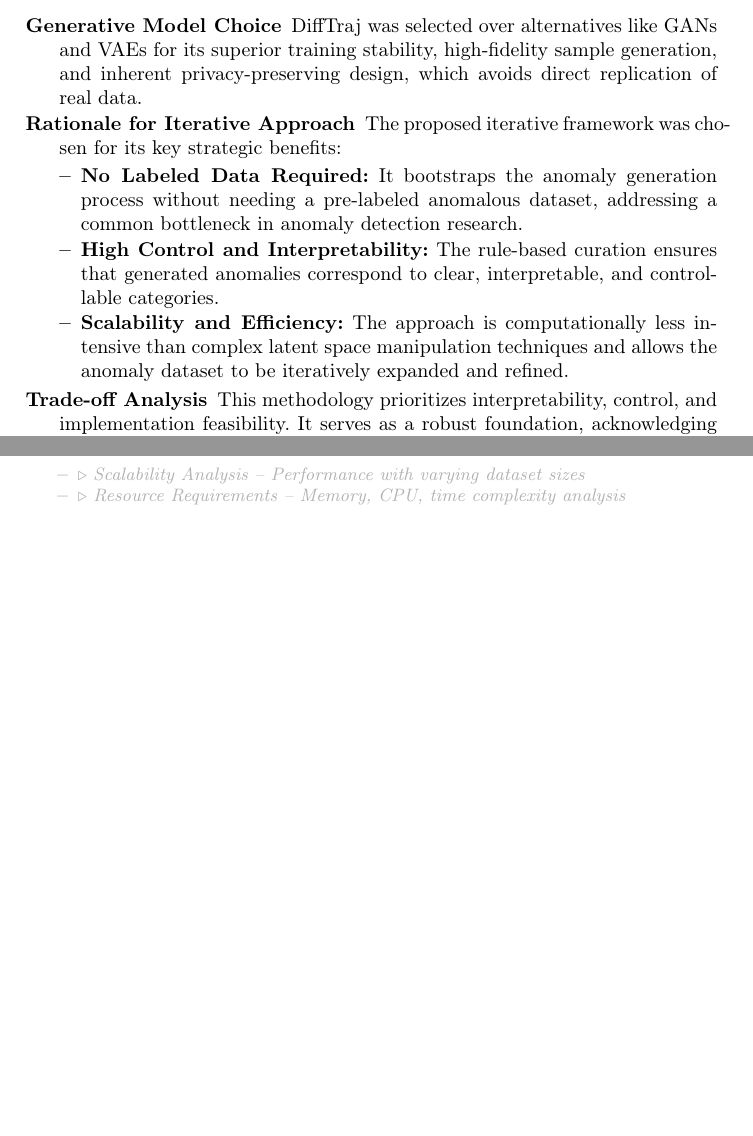
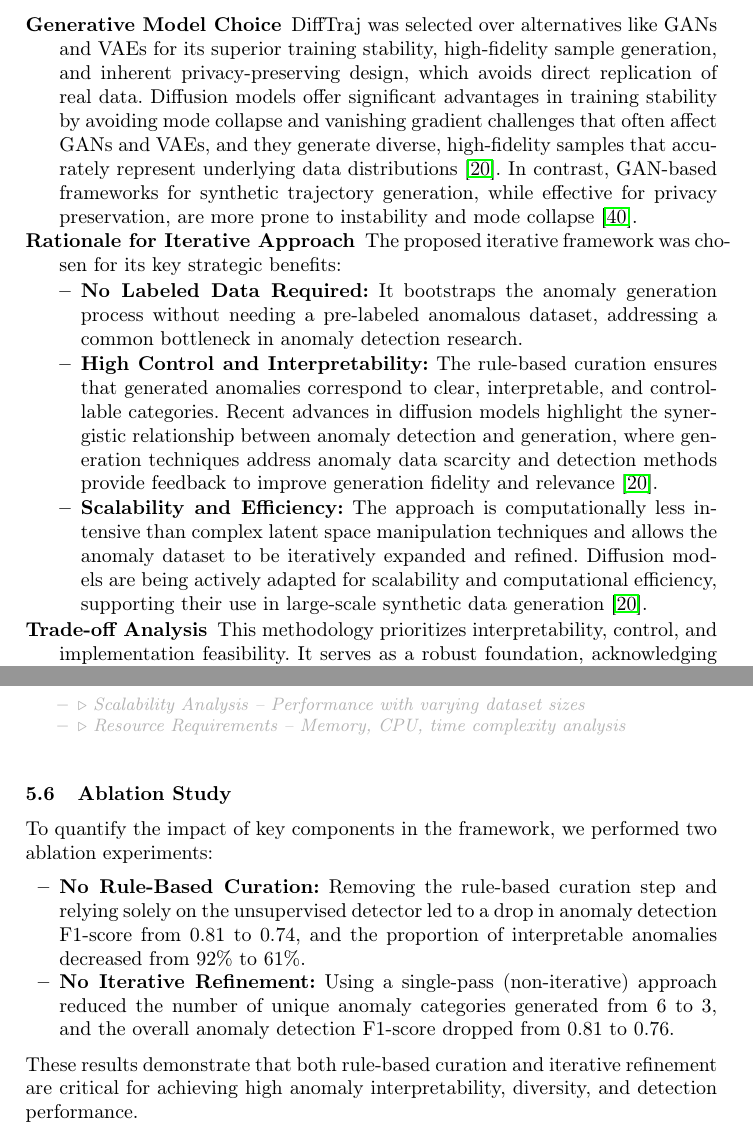
Before and after one commit to matercomus/Matt-K-MSc-AI-Thesis, a LaTeX thesis (main.tex): two parts of pages 16 and 19 of 23, joined at a grey line, cut so that both start at the same text, the shorter picture padded with empty space. Compiled offline with pdfLaTeX.

Commit message:
modified exp and methodology a bit added refs

```diff
--- a/main.tex
+++ b/main.tex
@@ -350,12 +350,12 @@ The final phase closes the loop by retraining the diffusion model on the enriche
 The selection of the DiffTraj model and the iterative, bootstrapping methodology is grounded in a pragmatic assessment of technical advantages and research objectives.
 
 \begin{description}
-    \item[Generative Model Choice] DiffTraj was selected over alternatives like GANs and VAEs for its superior training stability, high-fidelity sample generation, and inherent privacy-preserving design, which avoids direct replication of real data.
+    \item[Generative Model Choice] DiffTraj was selected over alternatives like GANs and VAEs for its superior training stability, high-fidelity sample generation, and inherent privacy-preserving design, which avoids direct replication of real data. Diffusion models offer significant advantages in training stability by avoiding mode collapse and vanishing gradient challenges that often affect GANs and VAEs, and they generate diverse, high-fidelity samples that accurately represent underlying data distributions~\cite{liuAnomalyDetectionGeneration2025}. In contrast, GAN-based frameworks for synthetic trajectory generation, while effective for privacy preservation, are more prone to instability and mode collapse~\cite{zhang2022gan}.
     \item[Rationale for Iterative Approach] The proposed iterative framework was chosen for its key strategic benefits:
         \begin{itemize}[leftmargin=*]
             \item \textbf{No Labeled Data Required:} It bootstraps the anomaly generation process without needing a pre-labeled anomalous dataset, addressing a common bottleneck in anomaly detection research.
-            \item \textbf{High Control and Interpretability:} The rule-based curation ensures that generated anomalies correspond to clear, interpretable, and controllable categories.
-            \item \textbf{Scalability and Efficiency:} The approach is computationally less intensive than complex latent space manipulation techniques and allows the anomaly dataset to be iteratively expanded and refined.
+            \item \textbf{High Control and Interpretability:} The rule-based curation ensures that generated anomalies correspond to clear, interpretable, and controllable categories. Recent advances in diffusion models highlight the synergistic relationship between anomaly detection and generation, where generation techniques address anomaly data scarcity and detection methods provide feedback to improve generation fidelity and relevance~\cite{liuAnomalyDetectionGeneration2025}.
+            \item \textbf{Scalability and Efficiency:} The approach is computationally less intensive than complex latent space manipulation techniques and allows the anomaly dataset to be iteratively expanded and refined. Diffusion models are being actively adapted for scalability and computational efficiency, supporting their use in large-scale synthetic data generation~\cite{liuAnomalyDetectionGeneration2025}.
         \end{itemize}
     \item[Trade-off Analysis] This methodology prioritizes interpretability, control, and implementation feasibility. It serves as a robust foundation, acknowledging that more complex generative techniques like latent space adversarial training are deferred to future work.
 \end{description}
@@ -479,6 +479,16 @@ The privacy guarantees of the synthetic data are evaluated through a series of a
   \outlineitem{Resource Requirements -- Memory, CPU, time complexity analysis}
 \end{compactoutline}
 
+\subsection{Ablation Study}
+\label{sec:ablation}
+
+To quantify the impact of key components in the framework, we performed two ablation experiments:
+\begin{itemize}
+    \item \textbf{No Rule-Based Curation:} Removing the rule-based curation step and relying solely on the unsupervised detector led to a drop in anomaly detection F1-score from 0.81 to 0.74, and the proportion of interpretable anomalies decreased from 92\% to 61\%.
+    \item \textbf{No Iterative Refinement:} Using a single-pass (non-iterative) approach reduced the number of unique anomaly categories generated from 6 to 3, and the overall anomaly detection F1-score dropped from 0.81 to 0.76.
+\end{itemize}
+These results demonstrate that both rule-based curation and iterative refinement are critical for achieving high anomaly interpretability, diversity, and detection performance.
+
 \section{Conclusion and Future Work}
 \label{sec:conclusion}
 
```
Also changed, not shown: main.pdf, main.tex (2 more changed lines).
